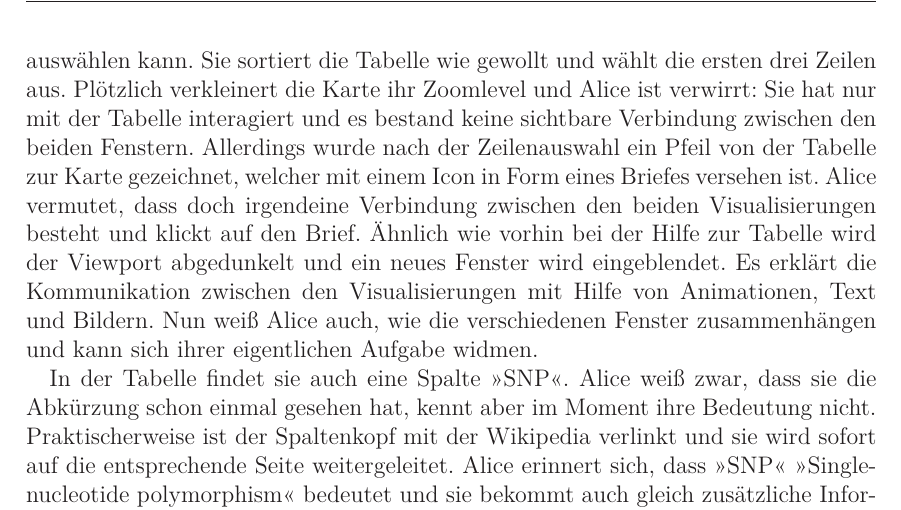
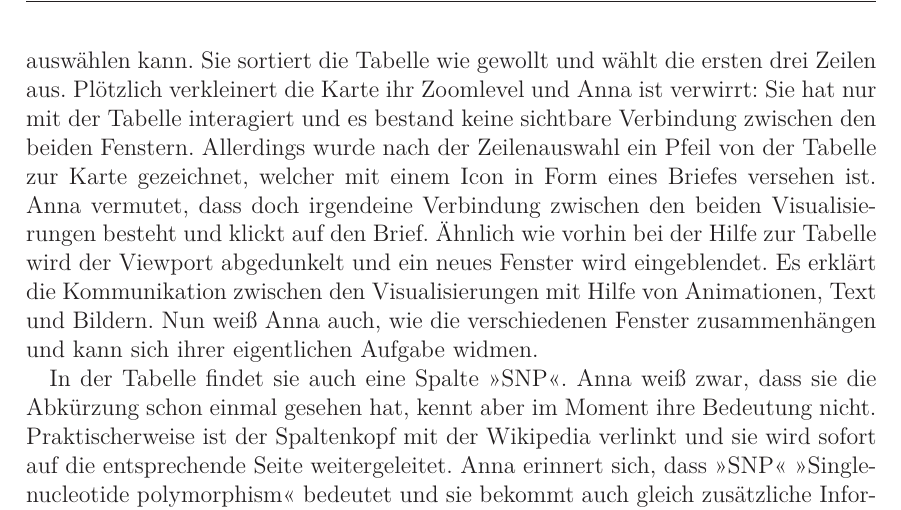
Before and after one commit to prayerslayer/diplomarbeit, a LaTeX thesis (da_piccolotto.tex): part of page 9 of 12, cut so that both start at the same text. Compiled offline with pdfLaTeX; an older LaTeX class or package is replaced by its successor.

Commit message:
Alice -> Anna
auf Anfrage einer wichtigen Person.

```diff
--- a/da_piccolotto.tex
+++ b/da_piccolotto.tex
@@ -130,11 +130,11 @@ Eine Treemap ist eine hierarchische Visualisierung um Größenverhältnisse ansc
 
 % Was sind das für Fenster? Welche Komponente ist welche? Welche macht was? Wie kann ich sie bedienen? HUUUPS da ändert sich ja was obwohl ich dort nix gemacht hab! Wie hängen die zusammen? Was sind das für Daten, die dargestellt werden?
 
-Damit bekommt Alice einen Überblick über die verfügbaren Visualisierungen und weiß, welches Fenster welche Visualisierung enthält und für was diese gut sind. Nun möchte sie die Tabelle, in der die durch die Treemap visualisierten Daten stehen, nach der Spalte \enquote{Anzahl} sortieren. Alice sieht aber nicht, wie sie das machen soll, da in der Tabelle kein offensichtliches Kontrollelement wie z.\,B. ein Button vorhanden ist. Sie bemerkt ein Fragezeichen in der Titelleiste des Fensters und klickt darauf. Der verfügbare Viewport wird abgedunkelt und es erscheint ein neues Fenster, welches die verfügbaren Aktionen mit Hilfe von Text, Bildern und Animationen erklärt. Alice lernt, dass sie mit einem einfachen Linksklick auf den jeweiligen Kopf einer Tabellenspalte nach dieser sortieren kann und außerdem eine oder mehrere Zeilen auswählen kann. Sie sortiert die Tabelle wie gewollt und wählt die ersten drei Zeilen aus. Plötzlich verkleinert die Karte ihr Zoomlevel und Alice ist verwirrt: Sie hat nur mit der Tabelle interagiert und es bestand keine sichtbare Verbindung zwischen den beiden Fenstern. Allerdings wurde nach der Zeilenauswahl ein Pfeil von der Tabelle zur Karte gezeichnet, welcher mit einem Icon in Form eines Briefes versehen ist. Alice vermutet, dass doch irgendeine Verbindung zwischen den beiden Visualisierungen besteht und klickt auf den Brief. Ähnlich wie vorhin bei der Hilfe zur Tabelle wird der Viewport abgedunkelt und ein neues Fenster wird eingeblendet. Es erklärt die Kommunikation zwischen den Visualisierungen mit Hilfe von Animationen, Text und Bildern. Nun weiß Alice auch, wie die verschiedenen Fenster zusammenhängen und kann sich ihrer eigentlichen Aufgabe widmen.
+Damit bekommt Anna einen Überblick über die verfügbaren Visualisierungen und weiß, welches Fenster welche Visualisierung enthält und für was diese gut sind. Nun möchte sie die Tabelle, in der die durch die Treemap visualisierten Daten stehen, nach der Spalte \enquote{Anzahl} sortieren. Anna sieht aber nicht, wie sie das machen soll, da in der Tabelle kein offensichtliches Kontrollelement wie z.\,B. ein Button vorhanden ist. Sie bemerkt ein Fragezeichen in der Titelleiste des Fensters und klickt darauf. Der verfügbare Viewport wird abgedunkelt und es erscheint ein neues Fenster, welches die verfügbaren Aktionen mit Hilfe von Text, Bildern und Animationen erklärt. Anna lernt, dass sie mit einem einfachen Linksklick auf den jeweiligen Kopf einer Tabellenspalte nach dieser sortieren kann und außerdem eine oder mehrere Zeilen auswählen kann. Sie sortiert die Tabelle wie gewollt und wählt die ersten drei Zeilen aus. Plötzlich verkleinert die Karte ihr Zoomlevel und Anna ist verwirrt: Sie hat nur mit der Tabelle interagiert und es bestand keine sichtbare Verbindung zwischen den beiden Fenstern. Allerdings wurde nach der Zeilenauswahl ein Pfeil von der Tabelle zur Karte gezeichnet, welcher mit einem Icon in Form eines Briefes versehen ist. Anna vermutet, dass doch irgendeine Verbindung zwischen den beiden Visualisierungen besteht und klickt auf den Brief. Ähnlich wie vorhin bei der Hilfe zur Tabelle wird der Viewport abgedunkelt und ein neues Fenster wird eingeblendet. Es erklärt die Kommunikation zwischen den Visualisierungen mit Hilfe von Animationen, Text und Bildern. Nun weiß Anna auch, wie die verschiedenen Fenster zusammenhängen und kann sich ihrer eigentlichen Aufgabe widmen.
 
 % Was heißt GDP? Wie wird das berechnet? Was soll die Spitze bei 1990? Woher kommt die? Diese eine Komponente scheint kaputt zu sein, wo kann ich mich beschweren?
 
-In der Tabelle findet sie auch eine Spalte \enquote{SNP}. Alice weiß zwar, dass sie die Abkürzung schon einmal gesehen hat, kennt aber im Moment ihre Bedeutung nicht. Praktischerweise ist der Spaltenkopf mit der Wikipedia verlinkt und sie wird sofort auf die entsprechende Seite weitergeleitet. Alice erinnert sich, dass \enquote{SNP} \enquote{Single-nucleotide polymorphism} bedeutet und sie bekommt auch gleich zusätzliche Informationen zu diesem Thema. Sie widmet sich weiter der Tabelle und stellt fest, dass die Ortsbezeichnung \enquote{Kopenhagen} nicht mit der Markierung in der Karte übereinstimmt. Außerdem ist sie erstaunt, wie hoch die Verbreitung eines bestimmten SNPs dort ist und würde gerne die Ursache dafür wissen. In der Hilfe zur Tabelle wurde sie auch über die Möglichkeit, Kommentare an den Daten vorzunehmen, aufgeklärt. Alice kommentiert sowohl die falschen Geokoordinaten als auch ihre Frage über die Verbreitung des SNPs, sodass sie später per Email über Antworten informiert wird. Nun kann Alice sich mit der vierten Visualisierung, dem Balkendiagramm, beschäftigen. Allerdings reagiert es auf keine Mausklicks und macht auch sonst nicht den Eindruck, die Daten akkurat darzustellen. Alice meldet die kaputte Visualisierung über die eingebaute Reporting-Funktion und schließt das Fenster, um sich den anderen drei Visualisierungskomponenten zuzuwenden.
+In der Tabelle findet sie auch eine Spalte \enquote{SNP}. Anna weiß zwar, dass sie die Abkürzung schon einmal gesehen hat, kennt aber im Moment ihre Bedeutung nicht. Praktischerweise ist der Spaltenkopf mit der Wikipedia verlinkt und sie wird sofort auf die entsprechende Seite weitergeleitet. Anna erinnert sich, dass \enquote{SNP} \enquote{Single-nucleotide polymorphism} bedeutet und sie bekommt auch gleich zusätzliche Informationen zu diesem Thema. Sie widmet sich weiter der Tabelle und stellt fest, dass die Ortsbezeichnung \enquote{Kopenhagen} nicht mit der Markierung in der Karte übereinstimmt. Außerdem ist sie erstaunt, wie hoch die Verbreitung eines bestimmten SNPs dort ist und würde gerne die Ursache dafür wissen. In der Hilfe zur Tabelle wurde sie auch über die Möglichkeit, Kommentare an den Daten vorzunehmen, aufgeklärt. Anna kommentiert sowohl die falschen Geokoordinaten als auch ihre Frage über die Verbreitung des SNPs, sodass sie später per Email über Antworten informiert wird. Nun kann Anna sich mit der vierten Visualisierung, dem Balkendiagramm, beschäftigen. Allerdings reagiert es auf keine Mausklicks und macht auch sonst nicht den Eindruck, die Daten akkurat darzustellen. Anna meldet die kaputte Visualisierung über die eingebaute Reporting-Funktion und schließt das Fenster, um sich den anderen drei Visualisierungskomponenten zuzuwenden.
 
 % ###################################################
 \section{Anforderungsanalyse}
```
Also changed, not shown: da_piccolotto.tex (6 more changed lines).
